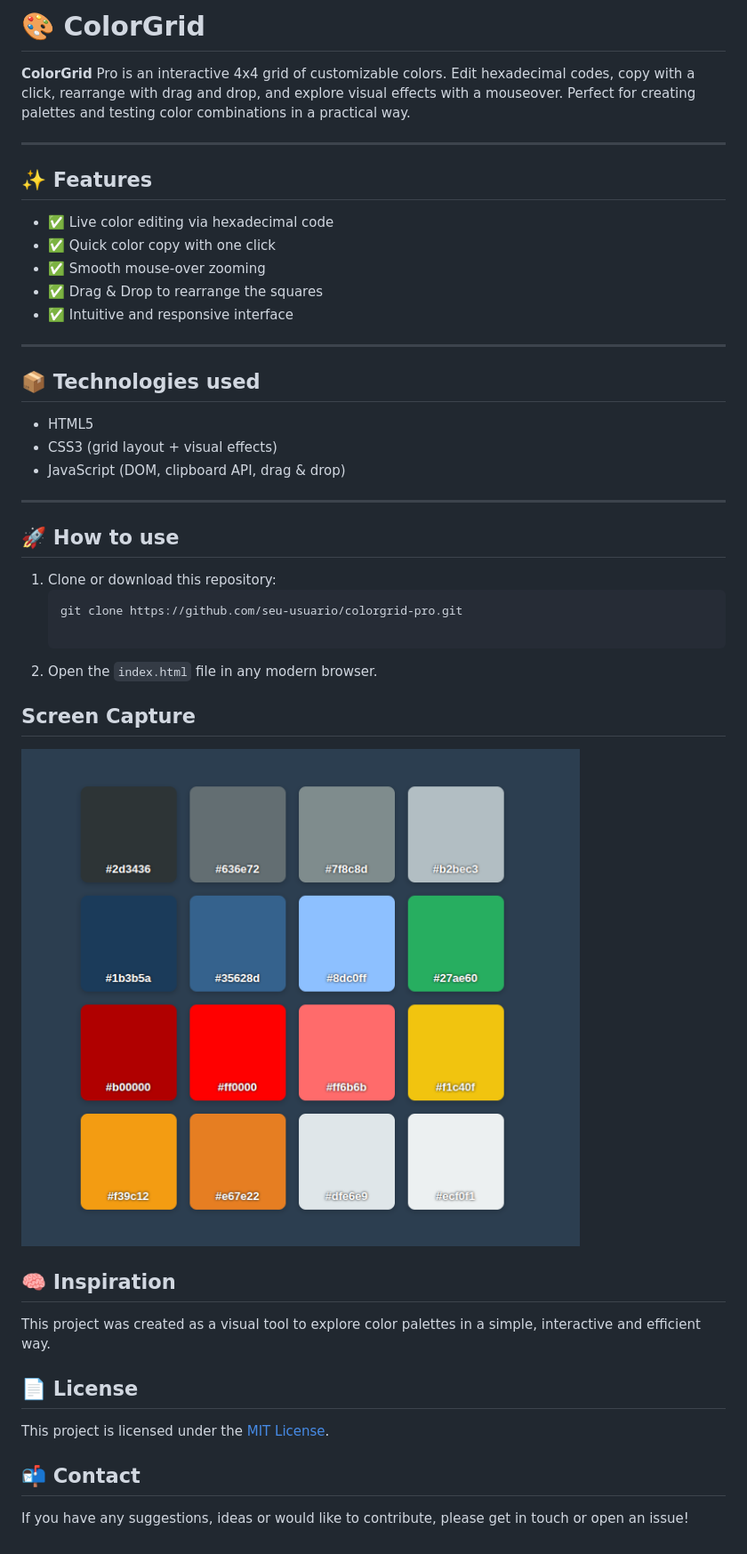
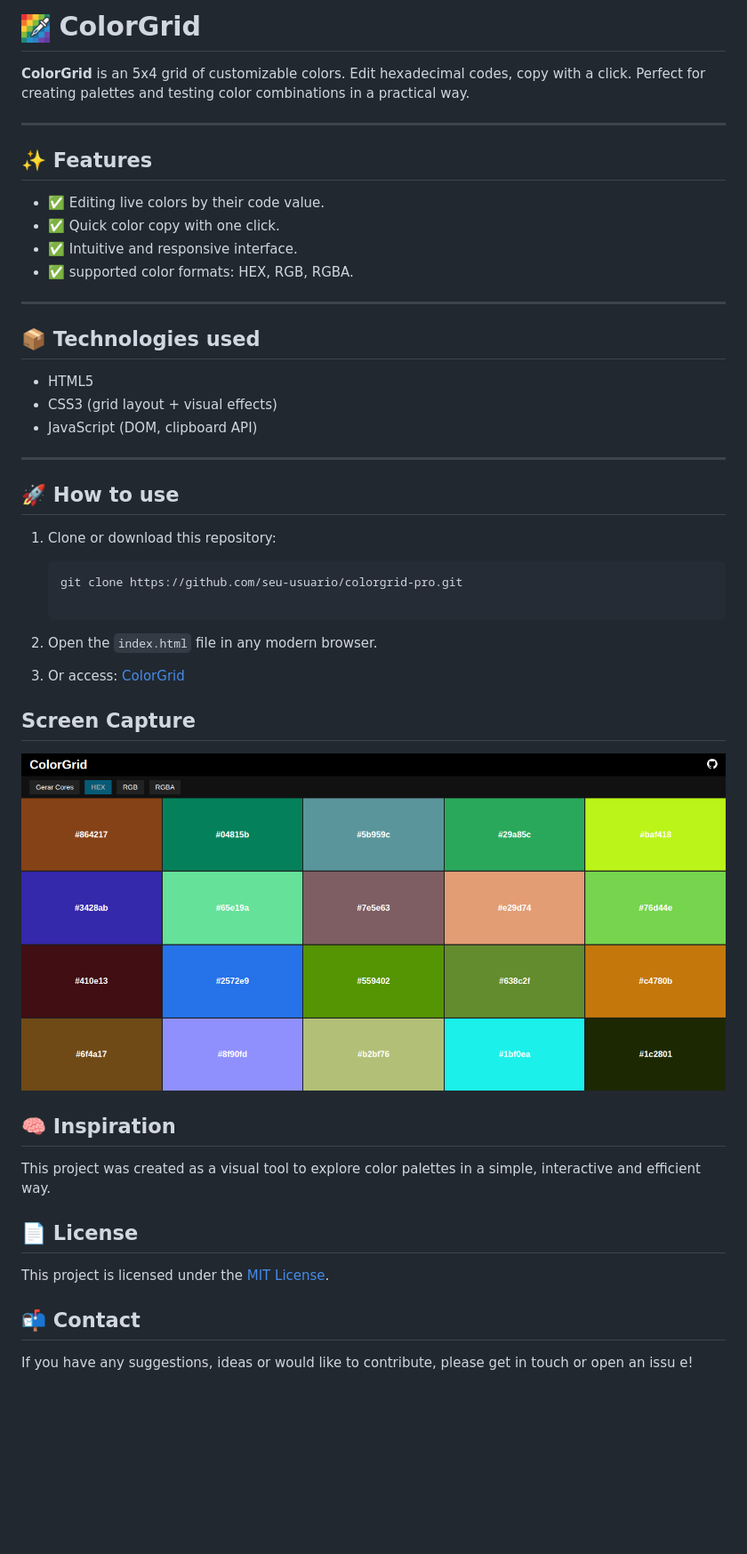
Before and after one commit to AntonioCarioca/ColorGrid, a Markdown page: README.md, the part around the change. Shown: that part at 89% size. Rendered like a GitHub page; pictures changed too: src/images/favicon32x32.png (added), src/images/img.png (deleted), src/images/screen.png (added); blank space fills up the shorter version.

````diff
--- a/README.md
+++ b/README.md
@@ -1,16 +1,15 @@
-# 🎨 ColorGrid
+# ![img](src/images/favicon32x32.png) ColorGrid
 
-**ColorGrid** Pro is an interactive 4x4 grid of customizable colors. Edit hexadecimal codes, copy with a click, rearrange with drag and drop, and explore visual effects with a mouseover. Perfect for creating palettes and testing color combinations in a practical way.
+**ColorGrid** is an 5x4 grid of customizable colors. Edit hexadecimal codes, copy with a click. Perfect for creating palettes and testing color combinations in a practical way.
 
 ---
 
 ## ✨ Features
 
-- ✅ Live color editing via hexadecimal code
-- ✅ Quick color copy with one click
-- ✅ Smooth mouse-over zooming
-- ✅ Drag & Drop to rearrange the squares
-- ✅ Intuitive and responsive interface
+- ✅ Editing live colors by their code value.
+- ✅ Quick color copy with one click.
+- ✅ Intuitive and responsive interface.
+- ✅ supported color formats: HEX, RGB, RGBA.
 
 ---
 
@@ -18,7 +17,7 @@
 
 - HTML5
 - CSS3 (grid layout + visual effects)
-- JavaScript (DOM, clipboard API, drag & drop)
+- JavaScript (DOM, clipboard API)
 
 ---
 
@@ -31,9 +30,11 @@
    ```
 2. Open the `index.html` file in any modern browser.
 
+3. Or access: [ColorGrid](https://colorgrid.pages.dev/)
+
 ## Screen Capture
 
-![Captura](src/images/img.png)
+![Captura](src/images/screen.png)
 
 ## 🧠 Inspiration
 
@@ -45,4 +46,4 @@ This project is licensed under the [MIT License](https://opensource.org/license/
 
 ## 📬 Contact
 
-If you have any suggestions, ideas or would like to contribute, please get in touch or open an issue!
+If you have any suggestions, ideas or would like to contribute, please get in touch or open an issu e!
````
